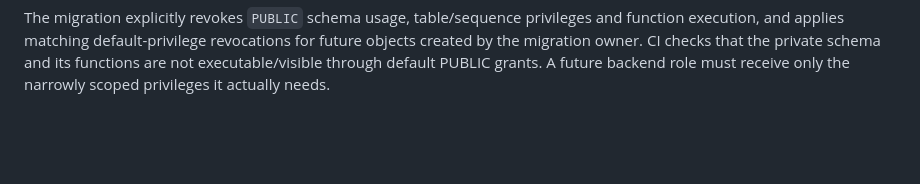
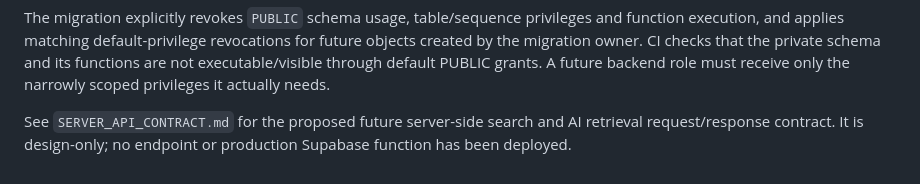
Before and after one commit to ramanparikar/raman-parkar, a Markdown page: tabhai_prabhu_schema_pack/README.md, the part around the change. Drawn GitHub-style; blank space fills up the shorter version.

Commit message:
Link future server API contract from project README

```diff
--- a/tabhai_prabhu_schema_pack/README.md
+++ b/tabhai_prabhu_schema_pack/README.md
@@ -196,3 +196,7 @@ and function execution, and applies matching default-privilege revocations for f
 objects created by the migration owner. CI checks that the private schema and its
 functions are not executable/visible through default PUBLIC grants. A future backend
 role must receive only the narrowly scoped privileges it actually needs.
+
+See `SERVER_API_CONTRACT.md` for the proposed future server-side search and AI
+retrieval request/response contract. It is design-only; no endpoint or production
+Supabase function has been deployed.
```
